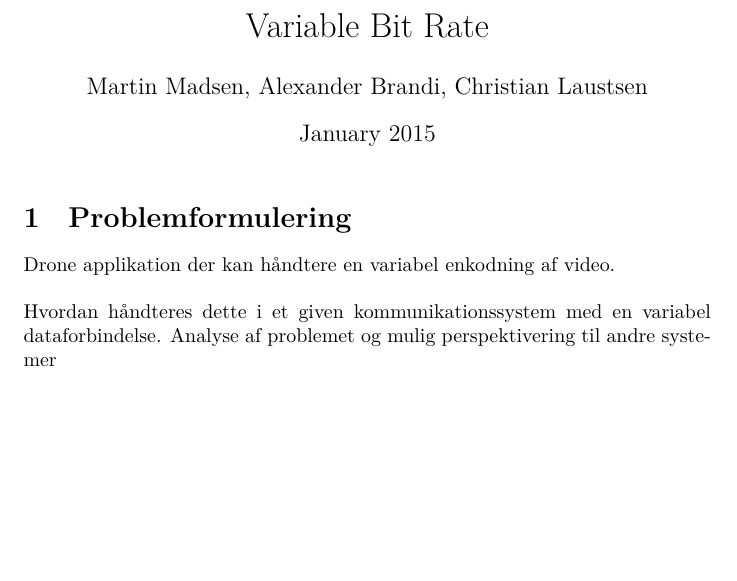
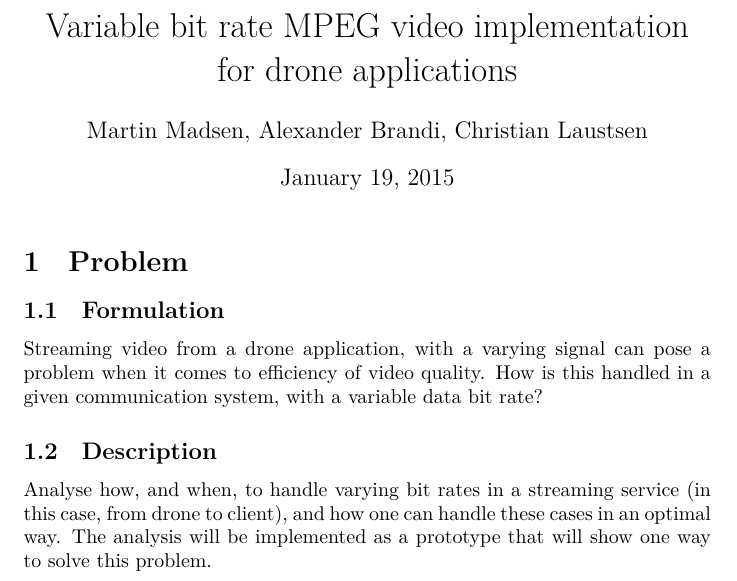
Before and after one commit to martinjlowm/34220_project_variable_bit_rate, a LaTeX document (main.tex): part of the page, cut at the place of the change, the shorter picture padded with empty space. Compiled offline with XeLaTeX.

Commit message:
Updated that shit

```diff
--- a/main.tex
+++ b/main.tex
@@ -1,21 +1,21 @@
 \documentclass{article}
+\usepackage{fontspec}
 
-\title{Variable Bit Rate}
+\title{Variable bit rate MPEG video implementation for drone applications}
 \author{Martin Madsen, Alexander Brandi, Christian Laustsen}
-\date{January 2015}
+\date{\today}
 
 \begin{document}
 
 \maketitle
 
-\section{Problemformulering}
-Drone applikation der kan håndtere en variabel enkodning af video.\\
-
-\noindent Hvordan håndteres dette i et given
-kommunikationssystem med en variabel dataforbindelse.
-Analyse af problemet og mulig perspektivering til andre systemer
+\section{Problem}
+\subsection{Formulation}
+Streaming video from a drone application, with a varying signal can pose a problem when it comes to efficiency of video quality. How is this handled in a given communication system, with a variable data bit rate?
 
 
+\subsection{Description}
+Analyse how, and when, to handle varying bit rates in a streaming service (in this case, from drone to client), and how one can handle these cases in an optimal way. The analysis will be implemented as a prototype that will show one way to solve this problem.
 
 
 \end{document}
```
